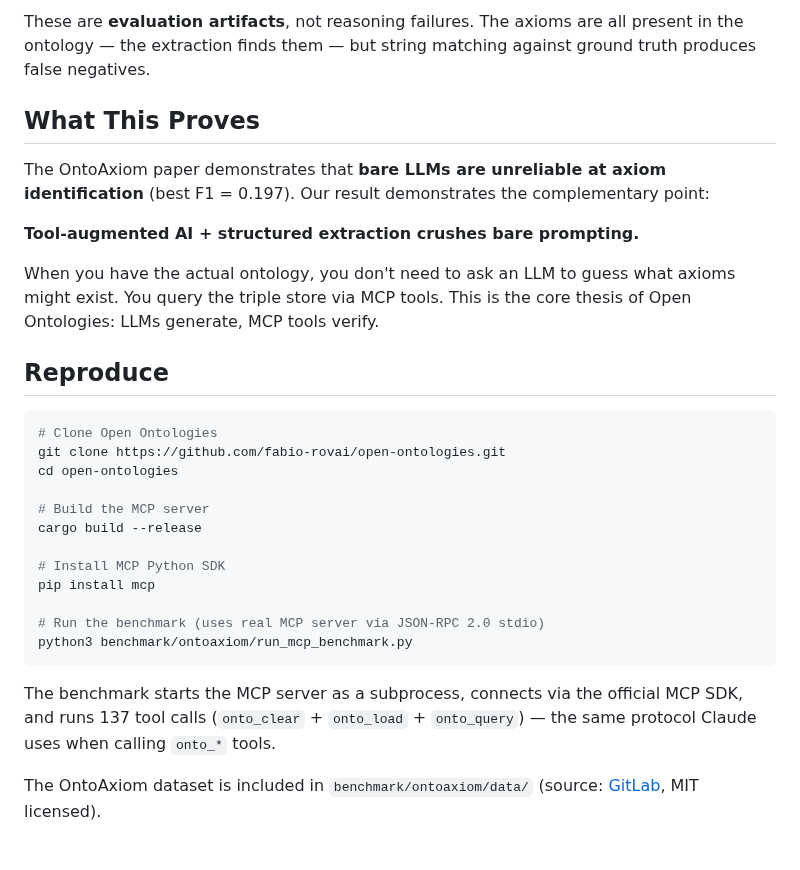
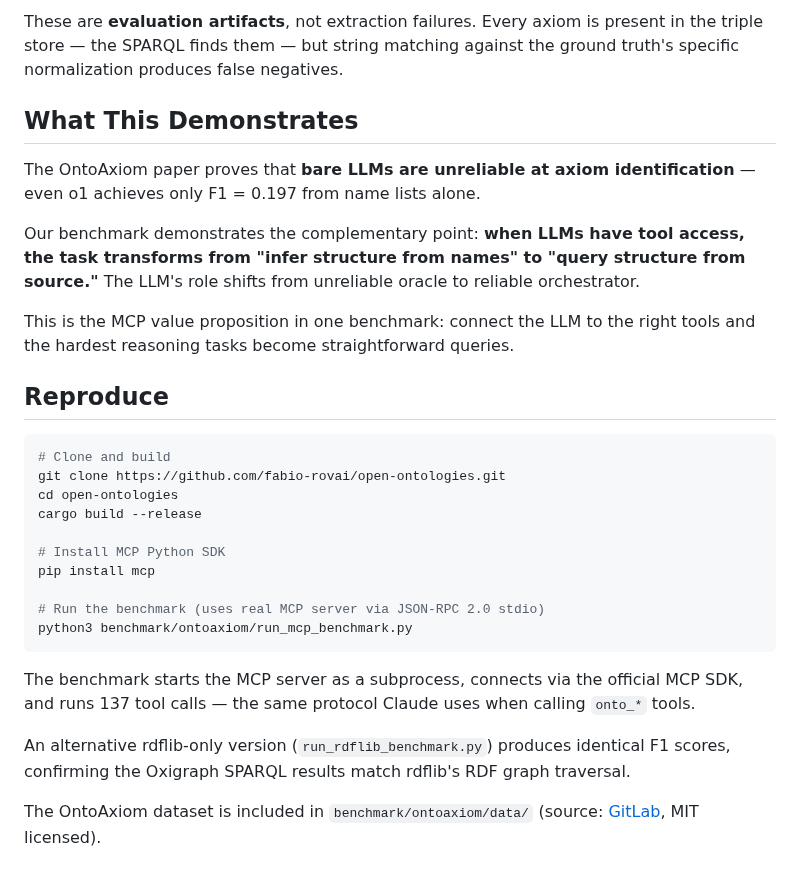
Before and after one commit to fabio-rovai/open-ontologies, a Markdown page: benchmark/ontoaxiom/ONTOAXIOM_SHOWDOWN.md, the part around one of its changes. Drawn GitHub-style.

````diff
--- a/benchmark/ontoaxiom/ONTOAXIOM_SHOWDOWN.md
+++ b/benchmark/ontoaxiom/ONTOAXIOM_SHOWDOWN.md
@@ -52,22 +62,20 @@ The F1 isn't perfect because of **label normalization gaps** between the ground
 
-These are **evaluation artifacts**, not reasoning failures. The axioms are all present in the ontology — the extraction finds them — but string matching against ground truth produces false negatives.
+These are **evaluation artifacts**, not extraction failures. Every axiom is present in the triple store — the SPARQL finds them — but string matching against the ground truth's specific normalization produces false negatives.
 
-## What This Proves
+## What This Demonstrates
 
-The OntoAxiom paper demonstrates that **bare LLMs are unreliable at axiom identification** (best F1 = 0.197). Our result demonstrates the complementary point:
+The OntoAxiom paper proves that **bare LLMs are unreliable at axiom identification** — even o1 achieves only F1 = 0.197 from name lists alone.
 
-**Tool-augmented AI + structured extraction crushes bare prompting.**
+Our benchmark demonstrates the complementary point: **when LLMs have tool access, the task transforms from "infer structure from names" to "query structure from source."** The LLM's role shifts from unreliable oracle to reliable orchestrator.
 
-When you have the actual ontology, you don't need to ask an LLM to guess what axioms might exist. You query the triple store via MCP tools. This is the core thesis of Open Ontologies: LLMs generate, MCP tools verify.
+This is the MCP value proposition in one benchmark: connect the LLM to the right tools and the hardest reasoning tasks become straightforward queries.
 
 ## Reproduce
 
 ```bash
-# Clone Open Ontologies
+# Clone and build
 git clone https://github.com/fabio-rovai/open-ontologies.git
 cd open-ontologies
-
-# Build the MCP server
 cargo build --release
 
 # Install MCP Python SDK
@@ -77,7 +85,9 @@ pip install mcp
 python3 benchmark/ontoaxiom/run_mcp_benchmark.py
 ```
 
-The benchmark starts the MCP server as a subprocess, connects via the official MCP SDK, and runs 137 tool calls (`onto_clear` + `onto_load` + `onto_query`) — the same protocol Claude uses when calling `onto_*` tools.
+The benchmark starts the MCP server as a subprocess, connects via the official MCP SDK, and runs 137 tool calls — the same protocol Claude uses when calling `onto_*` tools.
+
+An alternative rdflib-only version (`run_rdflib_benchmark.py`) produces identical F1 scores, confirming the Oxigraph SPARQL results match rdflib's RDF graph traversal.
 
 The OntoAxiom dataset is included in `benchmark/ontoaxiom/data/` (source: [GitLab](https://gitlab.com/ontologylearning/axiomidentification), MIT licensed).
 
````
Also changed, not shown: other parts of benchmark/ontoaxiom/ONTOAXIOM_SHOWDOWN.md (+29 -19 lines).
